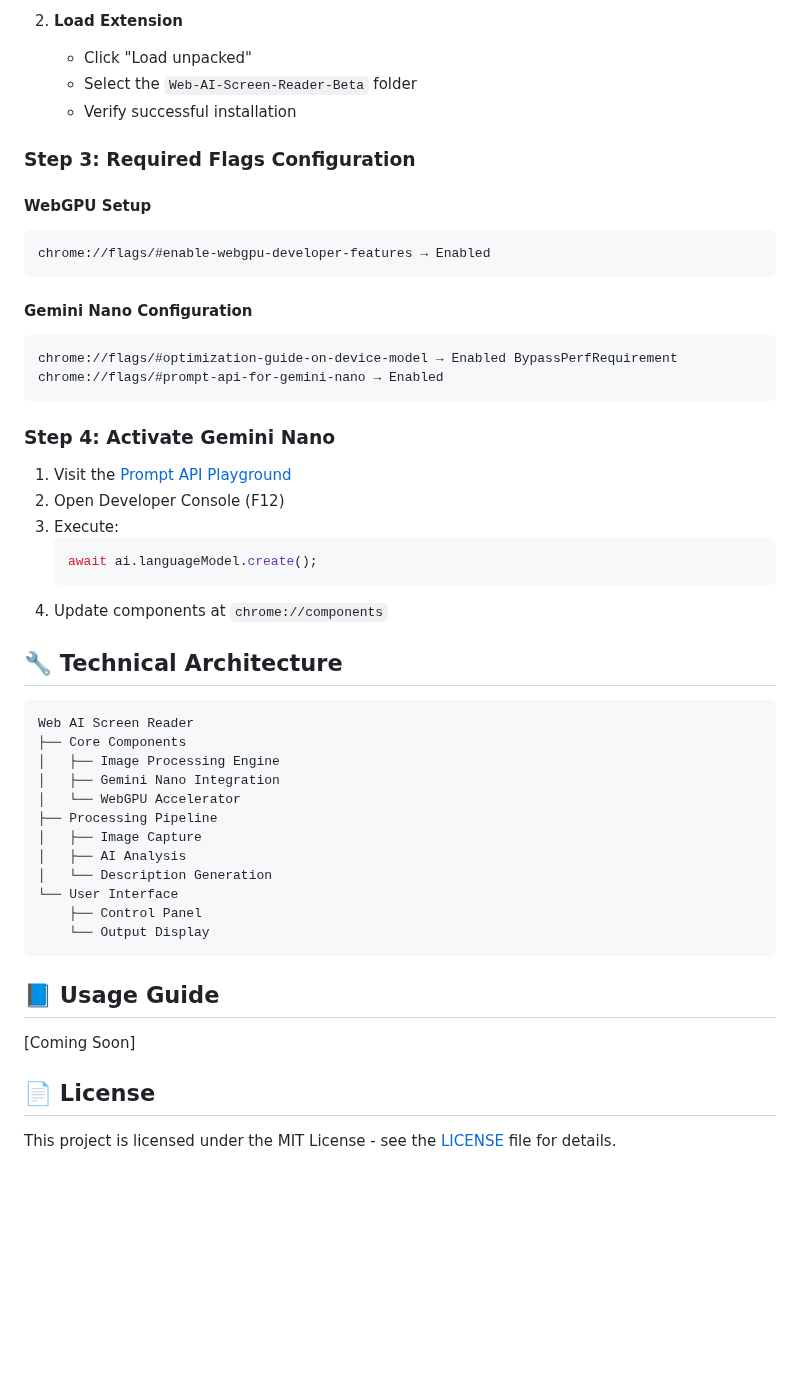
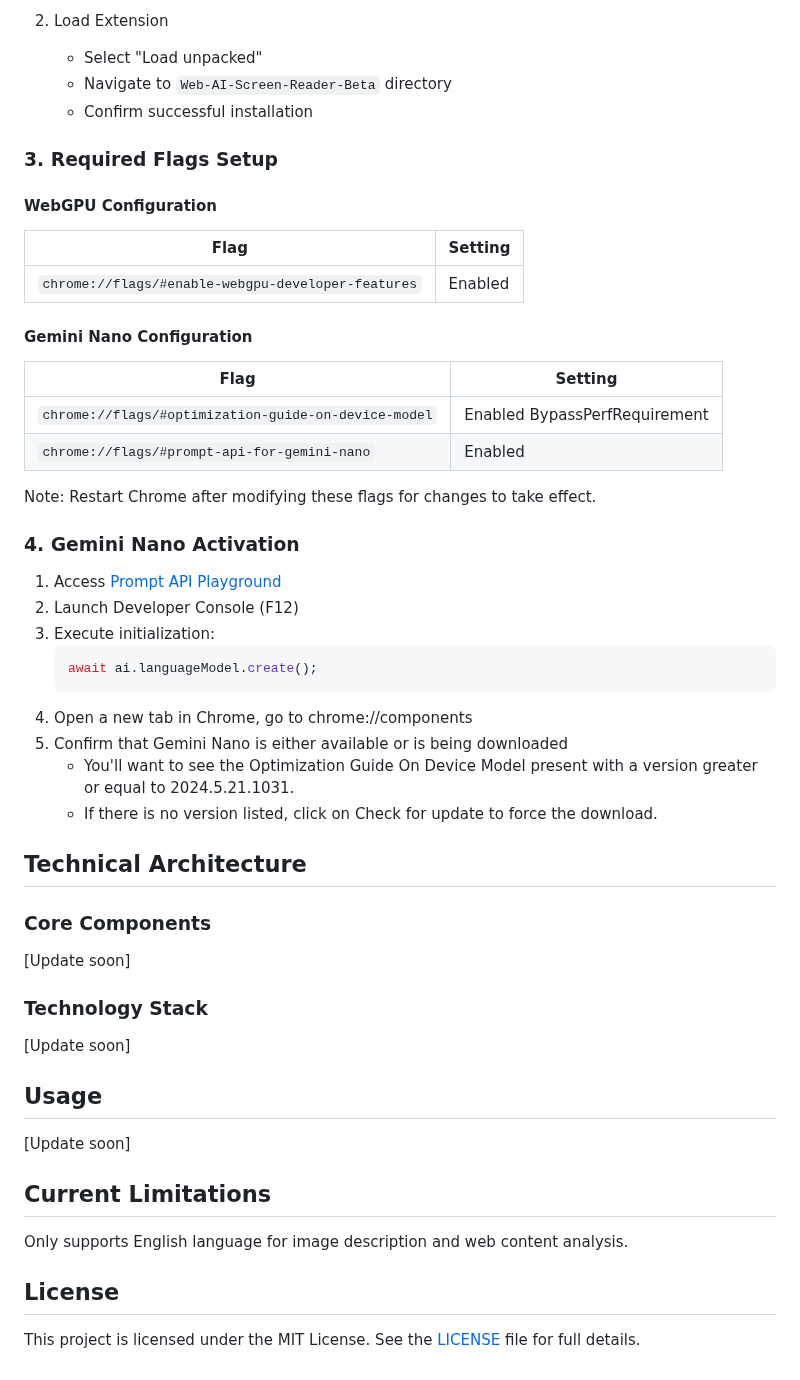
Before and after one commit to vincentwun/A-Eye-Web-Chat-Assistant, a Markdown page: README.md, the part around one of its changes. GitHub-like rendering; blank space fills up the shorter version.

````diff
--- a/README.md
+++ b/README.md
@@ -70,49 +80,50 @@ wget https://github.com/vincentwun/Web-AI-Screen-Reader-Beta/archive/refs/heads/
 
-2. **Load Extension**
-   - Click "Load unpacked"
-   - Select the `Web-AI-Screen-Reader-Beta` folder
-   - Verify successful installation
+2. Load Extension
+   - Select "Load unpacked"
+   - Navigate to `Web-AI-Screen-Reader-Beta` directory
+   - Confirm successful installation
 
-### Step 3: Required Flags Configuration
+### 3. Required Flags Setup
 
-#### WebGPU Setup
-```
-chrome://flags/#enable-webgpu-developer-features → Enabled
-```
+#### WebGPU Configuration
+| Flag | Setting |
+|------|---------|
+| `chrome://flags/#enable-webgpu-developer-features` | Enabled |
 
 #### Gemini Nano Configuration
-```
-chrome://flags/#optimization-guide-on-device-model → Enabled BypassPerfRequirement
-chrome://flags/#prompt-api-for-gemini-nano → Enabled
-```
+| Flag | Setting |
+|------|---------|
+| `chrome://flags/#optimization-guide-on-device-model` | Enabled BypassPerfRequirement |
+| `chrome://flags/#prompt-api-for-gemini-nano` | Enabled |
 
-### Step 4: Activate Gemini Nano
-1. Visit the [Prompt API Playground](https://chrome.dev/web-ai-demos/prompt-api-playground/)
-2. Open Developer Console (F12)
-3. Execute:
+Note: Restart Chrome after modifying these flags for changes to take effect.
+
+### 4. Gemini Nano Activation
+
+1. Access [Prompt API Playground](https://chrome.dev/web-ai-demos/prompt-api-playground/)
+2. Launch Developer Console (F12)
+3. Execute initialization:
    ```javascript
    await ai.languageModel.create();
    ```
-4. Update components at `chrome://components`
+4. Open a new tab in Chrome, go to chrome://components
+5. Confirm that Gemini Nano is either available or is being downloaded
+   - You'll want to see the Optimization Guide On Device Model present with a version greater or equal to 2024.5.21.1031.
+   - If there is no version listed, click on Check for update to force the download.
 
-## 🔧 Technical Architecture
-```
-Web AI Screen Reader
-├── Core Components
-│   ├── Image Processing Engine
-│   ├── Gemini Nano Integration
-│   └── WebGPU Accelerator
-├── Processing Pipeline
-│   ├── Image Capture
-│   ├── AI Analysis
-│   └── Description Generation
-└── User Interface
-    ├── Control Panel
-    └── Output Display
-```
+## Technical Architecture
 
-## 📘 Usage Guide
-[Coming Soon]
+### Core Components
+[Update soon]
 
-## 📄 License
-This project is licensed under the MIT License - see the [LICENSE](LICENSE) file for details.
+### Technology Stack
+[Update soon]
+
+## Usage
+[Update soon]
+
+## Current Limitations
+Only supports English language for image description and web content analysis.
+
+## License
+This project is licensed under the MIT License. See the [LICENSE](LICENSE) file for full details.
````
Also changed, not shown: other parts of README.md (+48 -38 lines).
